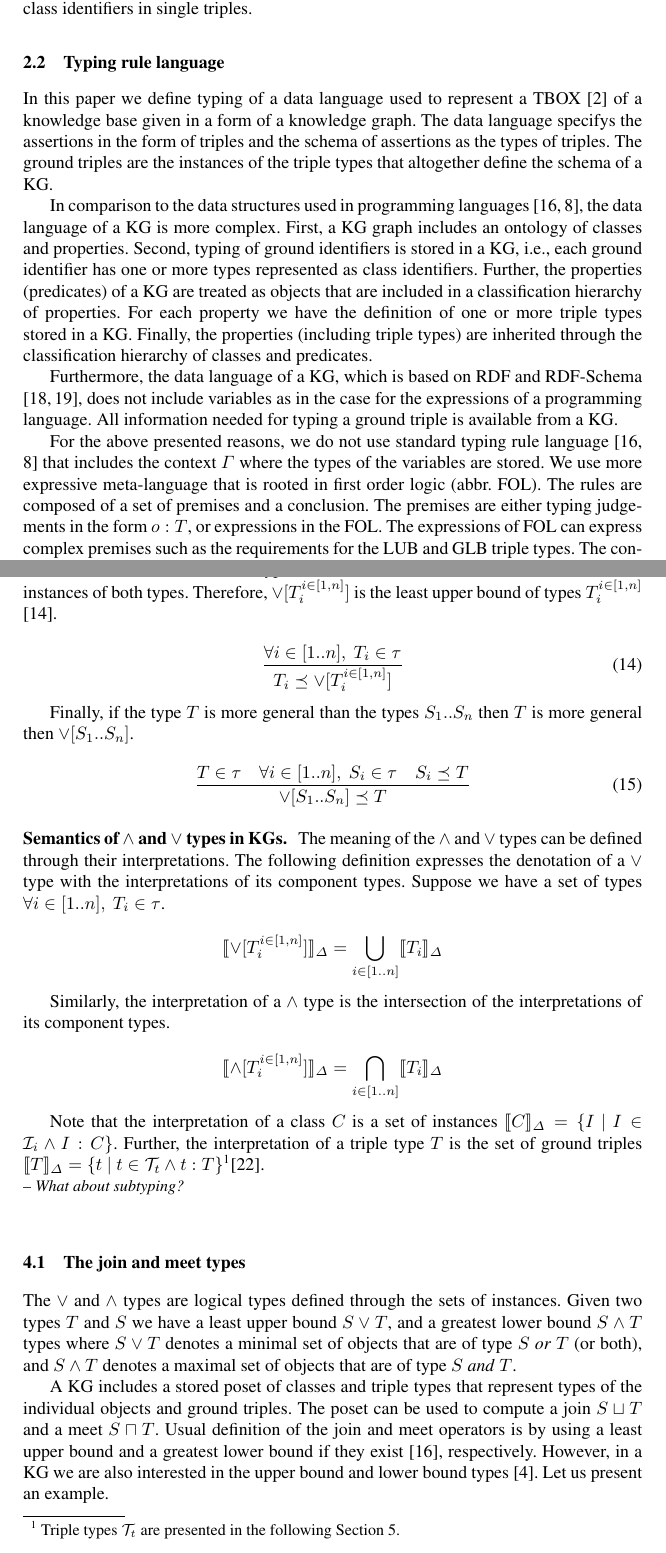
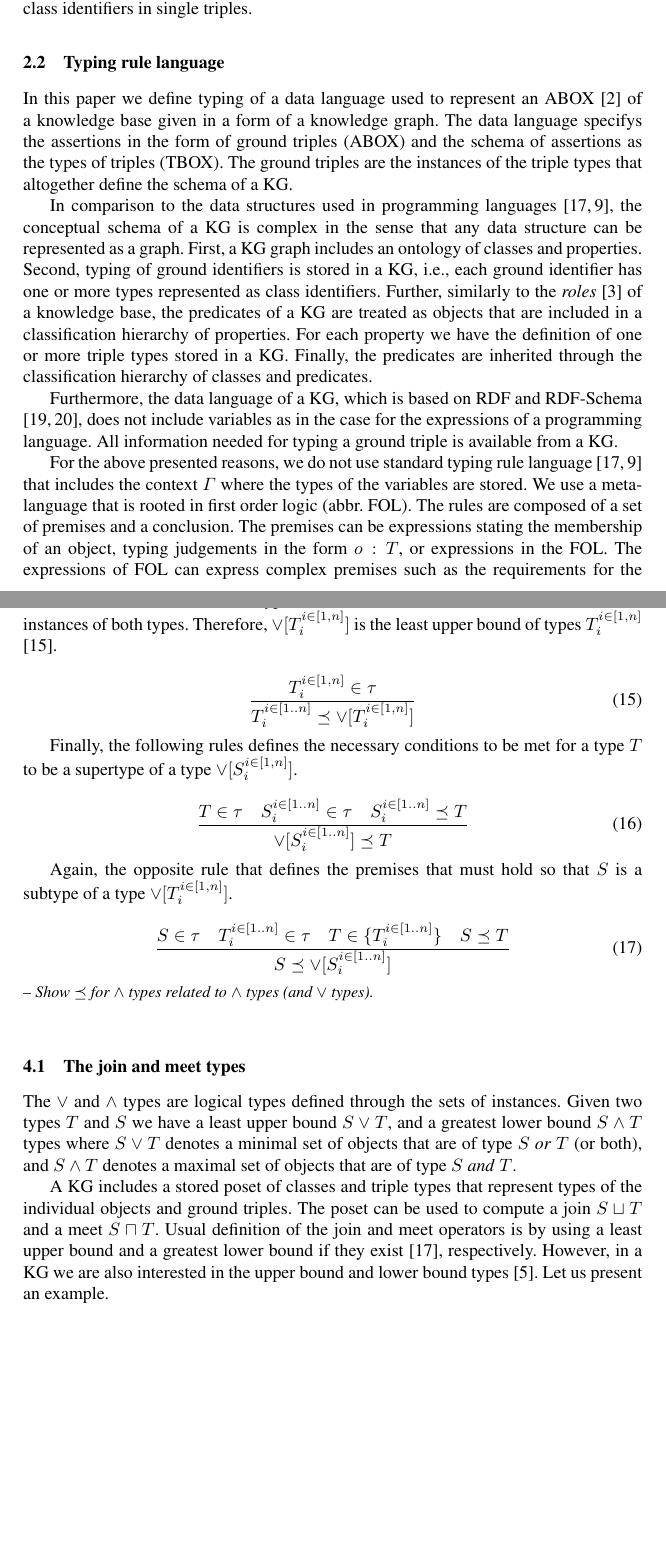
Before and after one commit to iztok-savnik/tych-kg, a LaTeX paper (paper/tc-kg.tex): two parts of pages 3 and 7 of 20, joined at a grey line, cut so that both start at the same text, the shorter picture padded with empty space. Compiled offline with pdfLaTeX.

Commit message:
update Stored triple types & cleaning

```diff
--- a/paper/tc-kg.tex
+++ b/paper/tc-kg.tex
@@ -240,24 +240,25 @@ triples.
 
 \subsection{Typing rule language}
 
-In this paper we define typing of a data language used to represent a
-TBOX \cite{Brachman2004KnowledgeRR} of a knowledge base given in a
+In this paper we define typing of a data language used to represent an
+ABOX \cite{Brachman2004KnowledgeRR} of a knowledge base given in a
 form of a knowledge graph. The data language specifys the assertions
-in the form of triples and the schema of assertions as the types of
-triples. The ground triples are the instances of the triple types that
-altogether define the schema of a KG.
+in the form of ground triples (ABOX) and the schema of assertions as
+the types of triples (TBOX). The ground triples are the instances of
+the triple types that altogether define the schema of a KG.
 
 In comparison to the data structures used in programming languages
-\cite{Pierce2002,Hindley1997}, the data language of a KG is more
-complex. First, a KG graph includes an ontology of classes and
+\cite{Pierce2002,Hindley1997}, the conceptual schema of a KG is
+complex in the sense that any data structure can be represented as a
+graph. First, a KG graph includes an ontology of classes and
 properties. Second, typing of ground identifiers is stored in a KG,
 i.e., each ground identifier has one or more types represented as
-class identifiers. Further, the properties (predicates) of a KG are
+class identifiers. Further, similarly to the \emph{roles}
+\cite{Brachman1985} of a knowledge base, the predicates of a KG are
 treated as objects that are included in a classification hierarchy of
 properties. For each property we have the definition of one or more
-triple types stored in a KG. Finally, the properties (including triple
-types) are inherited through the classification hierarchy of classes
-and predicates.
+triple types stored in a KG. Finally, the predicates are inherited
+through the classification hierarchy of classes and predicates.
 
 Furthermore, the data language of a KG, which is based on RDF and
 RDF-Schema \cite{rdf,rdfschema}, does not include variables as in
@@ -266,11 +267,10 @@ information needed for typing a ground triple is available from a KG.
 
 For the above presented reasons, we do not use standard typing rule
 language \cite{Pierce2002,Hindley1997} that includes the context
-$\Gamma$ where the types of the variables are stored. We use more
-expressive meta-language that is rooted in first order logic
-(abbr. FOL). The rules are composed of a set of premises and a
-conclusion. The premises are either typing judgements in the form
-$o:T$, or expressions in the FOL. The expressions of FOL can express
-complex premises such as the requirements for the LUB and GLB triple
-types. The conclusion part of the rule is a typing or subtyping
-jufgement.
+$\Gamma$ where the types of the variables are stored. We use a
+meta-language that is rooted in first order logic (abbr. FOL). The
+rules are composed of a set of premises and a conclusion. The premises
+can be expressions stating the membership of an object, typing
+judgements in the form $o:T$, or expressions in the FOL. The
+expressions of FOL can express complex premises such as the
+requirements for the LUB and GLB triple types. The conclusion part of
@@ -550,41 +501,4 @@ the duality of the rules for the $\land$ and $\lor$ types.
-The instances from the union type $T_1\lor\/T_2$ are either the
-instances of $T_1$ or $T_2$, or the instances of both
-types. Therefore, $\lor[T_i^{i\in[1,n]}]$ is the least upper bound of
-types $T_i^{i\in[1,n]}$ \cite{Pierce1991}.
-
-\memo{\begin{equation}
-\dfrac{T_1,T_2\in\tau}
-      {T_1\preceq\/T_1\lor\/T_2}
-\end{equation}
-
-\begin{equation}
-\dfrac{T_1,T_2\in\tau}
-      {T_2\preceq\/T_1\lor\/T_2}
-\end{equation}}
-
-\begin{equation}
-\label{rul:lor-1}
-\dfrac{\forall\/i\in[1..n],\ T_i\in\tau}
-      {T_i\preceq\/\lor[T_i^{i\in[1,n]}]}
-\end{equation}
-
-Finally, if the type $T$ is more general than the types $S_1..\/S_n$
-then $T$ is more general then $\lor[S_1..\/S_n]$.
-
-\memo{\begin{equation}
-\dfrac{T,S_1,S_2\in\tau\quad S_1\preceq\/T\quad\/S_2\preceq\/\/T}
-      {S_1\lor\/S_2\preceq\/T}
-\end{equation}}
-
-\begin{equation}
-\label{rul:lor-2}
-\dfrac{T\in\tau\quad\forall\/i\in[1..n],\ S_i\in\tau\quad\/S_i\preceq\/T}
-      {\lor[S_1..\/S_n]\preceq\/T}
-\end{equation}
-
-
-\medskip\noindent
-\textbf{Semantics of $\land$ and $\lor$ types in KGs.$\ \ $}
+\memo{
 The meaning of the $\land$ and $\lor$ types can be defined through
 their interpretations. The following definition expresses the
 denotation of a $\lor$ type with the interpretations of its component
@@ -600,4 +514,3 @@ the interpretations of its component types.
 
 \begin{displaymath}
 \llbracket\land[T_i^{i\in[1,n]}]\rrbracket_\D = \bigcap_{i\in[1..n]}\llbracket\/T_i\rrbracket_\D
-\end{displaymath}
@@ -605,10 +565,43 @@ the interpretations of its component types.
+The instances from the union type $T_1\lor\/T_2$ are either the
+instances of $T_1$ or $T_2$, or the instances of both
+types. Therefore, $\lor[T_i^{i\in[1,n]}]$ is the least upper bound of
+types $T_i^{i\in[1,n]}$ \cite{Pierce1991}.
+
+\begin{equation}
+\label{rul:lor-1}
+\dfrac{T_i^{i\in[1,n]}\in\tau}
+      {T_i^{i\in[1..n]}\preceq\/\lor[T_i^{i\in[1,n]}]}
+\end{equation}
+
+Finally, the following rules defines the necessary conditions to be
+met for a type $T$ to be a supertype of a type
+$\lor[S_i^{i\in[1,n]}]$.
+
+\begin{equation}
+\label{rul:lor-succeq}
+\dfrac{T\in\tau\quad\/S_i^{i\in[1..n]}\in\tau\quad\/S_i^{i\in[1..n]}\preceq\/T}
+      {\lor[S_i^{i\in[1..n]}]\preceq\/T}
+\end{equation}
+
+Again, the opposite rule that defines the premises that must hold so
+that $S$ is a subtype of a type $\lor[T_i^{i\in[1,n]}]$.
+
+\begin{equation}
+\label{rul:lor-preceq}
+\dfrac{S\in\tau\quad\/T_i^{i\in[1..n]}\in\tau\quad\/T\in\{T_i^{i\in[1..n]}\}\quad\/S\preceq\/T}
+      {S\preceq\lor[S_i^{i\in[1..n]}]}
+\end{equation}
+
+
+\memo{
 Note that the interpretation of a class $C$ is a set of instances
 $\llbracket\/C\rrbracket_\D=\{I\ |\ I\in\I_i\land\/I:C\}$. Further, the
 interpretation of a triple type $T$ is the set of ground triples
 $\llbracket\/T\rrbracket_\D=\{t\ |\ t\in\T_t\land\/t:T\}$\footnote{Triple
   types $\T_t$ are presented in the following Section
-  \ref{sec:triples}.}\cite{Savnik2025}.\\
-\notes{What about subtyping?}
+  \ref{sec:triples}.}\cite{Savnik2025}.\\}
+
+\notes{Show $\preceq$ for $\land$ types related to $\land$ types (and $\lor$ types).}
 
 \memo{Put together the base types of ground identifiers using $\land$ type.}
 \memo{First, the base type of an ground identifier is the $\land$ of all base types.}
```
Also changed, not shown: paper/biblio.bib (+1 -1 lines), paper/tc-kg.pdf, paper/tc-kg.tex (114 more changed lines).
